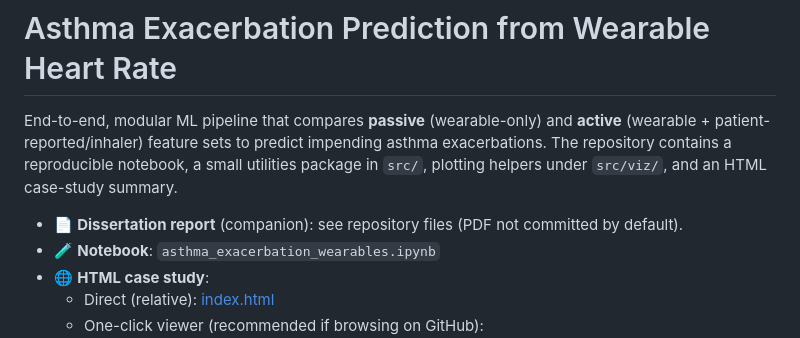
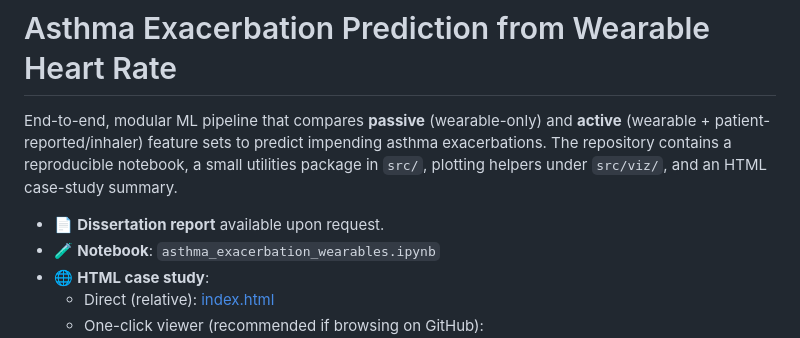
Before and after one commit to cianmcguinn/asthma-exacerbation-wearables, a Markdown page: README.md, the part around the change. Rendered like a GitHub page.

```diff
--- a/README.md
+++ b/README.md
@@ -2,7 +2,7 @@
 
 End-to-end, modular ML pipeline that compares **passive** (wearable-only) and **active** (wearable + patient-reported/inhaler) feature sets to predict impending asthma exacerbations. The repository contains a reproducible notebook, a small utilities package in `src/`, plotting helpers under `src/viz/`, and an HTML case-study summary.
 
-- 📄 **Dissertation report** (companion): see repository files (PDF not committed by default).
+- 📄 **Dissertation report** available upon request.
 - 🧪 **Notebook**: `asthma_exacerbation_wearables.ipynb`
 - 🌐 **HTML case study**:
   - Direct (relative): [index.html](index.html)
```
